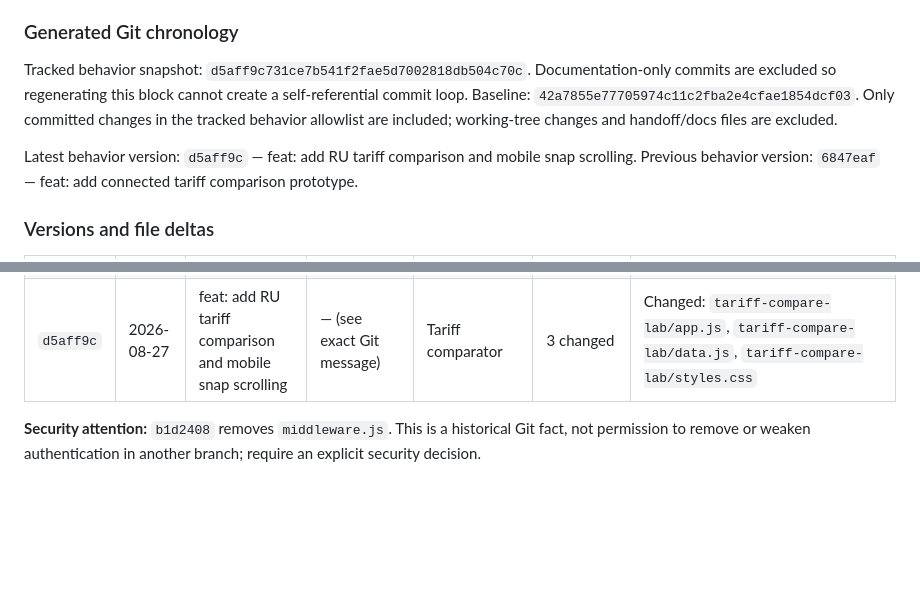
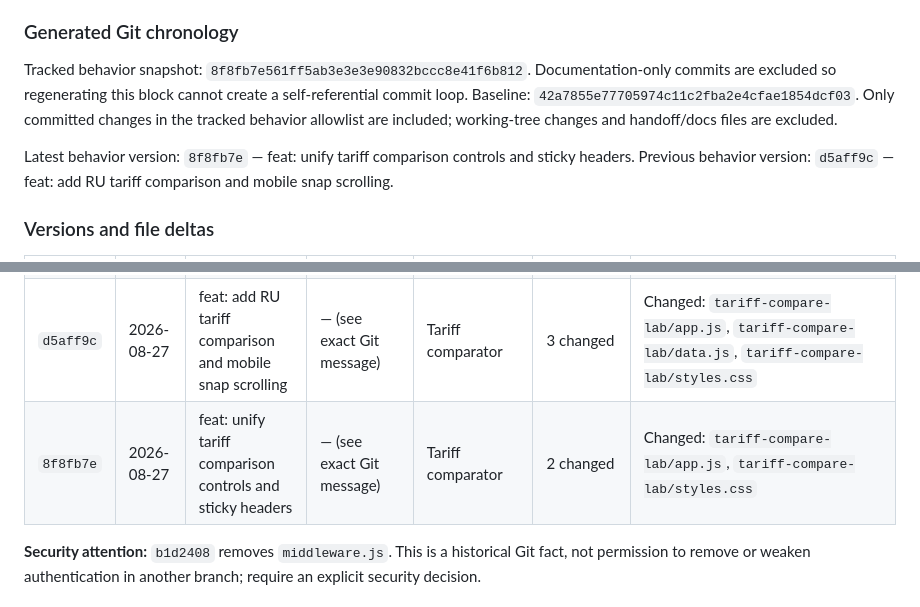
Before and after one commit to simonsaid13/azercell-website-prototype, a Markdown page: INTEGRATION_HANDOFF.md, 2 parts joined by grey strips. Drawn GitHub-style; blank space fills up the shorter version.

Commit message:
docs: update integration handoff chronology

```diff
--- a/INTEGRATION_HANDOFF.md
+++ b/INTEGRATION_HANDOFF.md
@@ -76,11 +76,11 @@ and the versioned pre-push hook attempts the sync automatically.
 <!-- INTEGRATION_HISTORY:START -->
 ### Generated Git chronology
 
-Tracked behavior snapshot: `d5aff9c731ce7b541f2fae5d7002818db504c70c`. Documentation-only commits are excluded so regenerating this block cannot create a self-referential commit loop.
+Tracked behavior snapshot: `8f8fb7e561ff5ab3e3e3e90832bccc8e41f6b812`. Documentation-only commits are excluded so regenerating this block cannot create a self-referential commit loop.
 Baseline: `42a7855e77705974c11c2fba2e4cfae1854dcf03`. Only committed changes in the tracked behavior allowlist are included; working-tree changes and handoff/docs files are excluded.
 
-Latest behavior version: `d5aff9c` — feat: add RU tariff comparison and mobile snap scrolling.
-Previous behavior version: `6847eaf` — feat: add connected tariff comparison prototype.
+Latest behavior version: `8f8fb7e` — feat: unify tariff comparison controls and sticky headers.
+Previous behavior version: `d5aff9c` — feat: add RU tariff comparison and mobile snap scrolling.
 
 ### Versions and file deltas
 
@@ -91,6 +91,7 @@ Previous behavior version: `6847eaf` — feat: add connected tariff comparison p
 | `4aecf06` | 2026-08-26 | feat: add mobile navigation prototype | — (see exact Git message) | Navigation probe | 6 changed | Changed: `nav-lab/index.html`, `nav-lab/navigation.css`, `nav-lab/navigation.js`, `nav-lab/transfer-number/index.html`, `nav-lab/transfer-number/transfer-number.css`, `nav-lab/transfer-number/transfer-number.js` |
 | `6847eaf` | 2026-08-26 | feat: add connected tariff comparison prototype | — (see exact Git message) | Shared runtime, Navigation probe, Tariff comparator | 5 changed, 4 added | Changed: `assets/js/site-registry.js`, `nav-lab/index.html`, `nav-lab/navigation.css`, `nav-lab/navigation.js`, `nav-lab/transfer-number/index.html`<br>Added: `tariff-compare-lab/app.js`, `tariff-compare-lab/data.js`, `tariff-compare-lab/index.html`, `tariff-compare-lab/styles.css` |
 | `d5aff9c` | 2026-08-27 | feat: add RU tariff comparison and mobile snap scrolling | — (see exact Git message) | Tariff comparator | 3 changed | Changed: `tariff-compare-lab/app.js`, `tariff-compare-lab/data.js`, `tariff-compare-lab/styles.css` |
+| `8f8fb7e` | 2026-08-27 | feat: unify tariff comparison controls and sticky headers | — (see exact Git message) | Tariff comparator | 2 changed | Changed: `tariff-compare-lab/app.js`, `tariff-compare-lab/styles.css` |
 
 **Security attention:** `b1d2408` removes `middleware.js`. This is a historical Git fact, not permission to remove or weaken authentication in another branch; require an explicit security decision.
 
```
